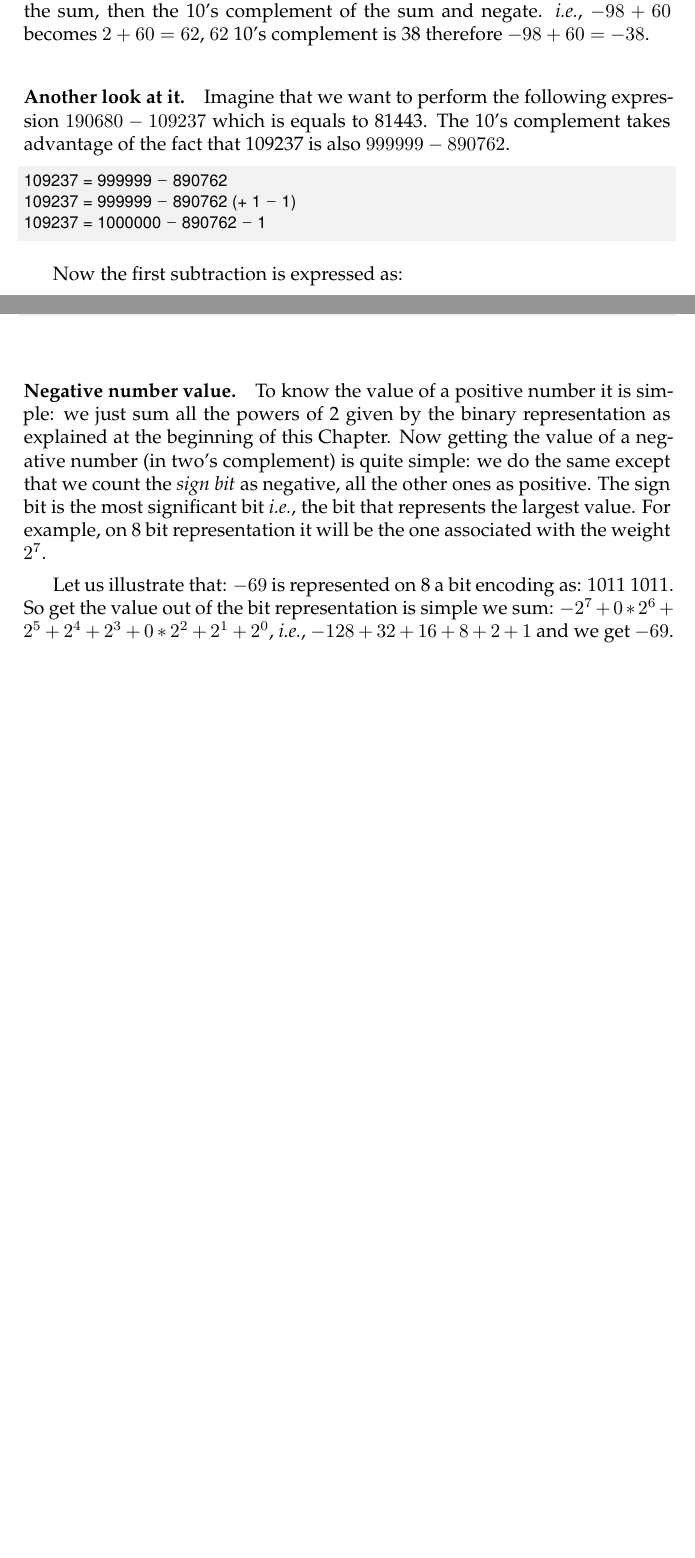
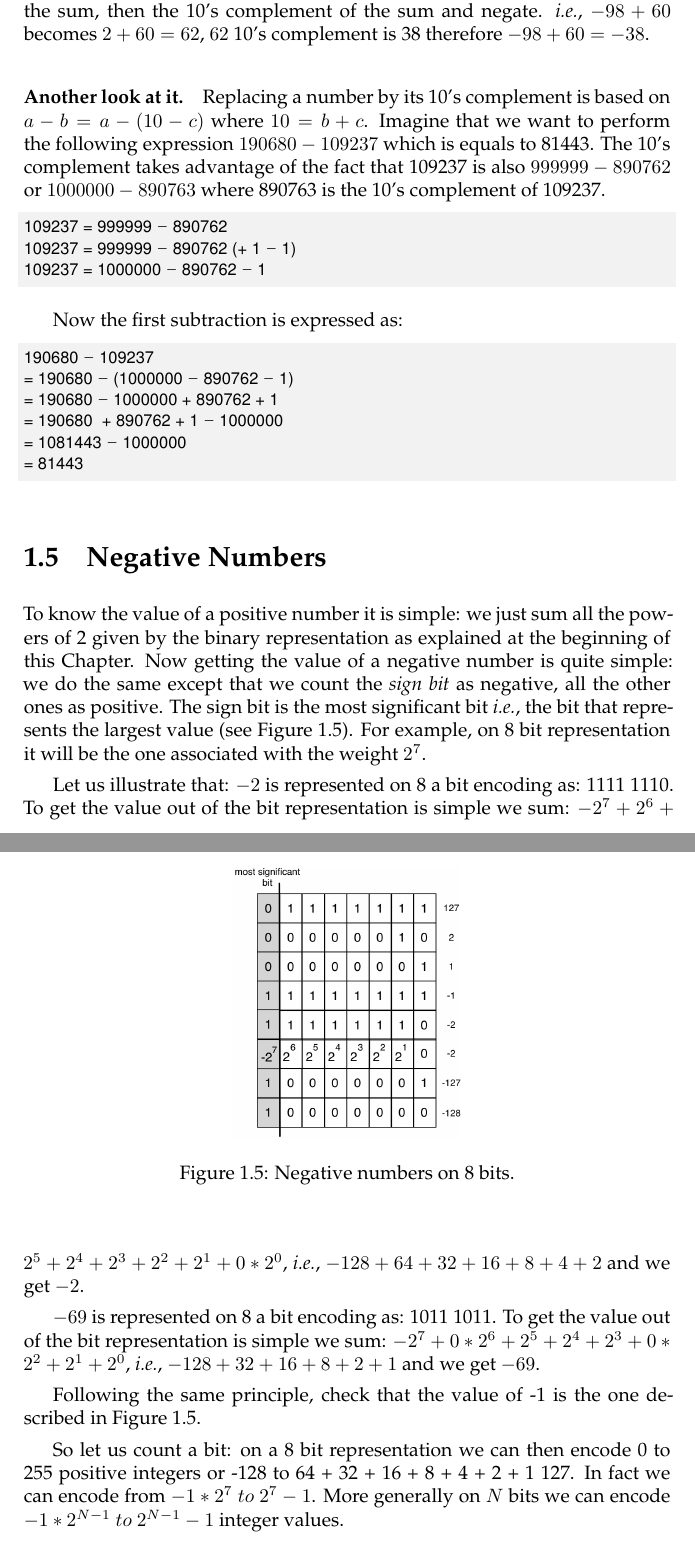
Before and after one commit to SquareBracketAssociates/DeepIntoPharo, a LaTeX book (LittleNumbers/LittleNumbers.tex): two parts of pages 8 and 9 of 16 before the commit and two parts of pages 8 and 9 of 17 after it, joined at a grey line, cut so that both start at the same text, the shorter picture padded with empty space. Compiled offline with pdfLaTeX.

Commit message:
another step: better explanation for negative numbers

```diff
--- a/LittleNumbers/LittleNumbers.tex
+++ b/LittleNumbers/LittleNumbers.tex
@@ -323,8 +323,9 @@ Now to perform $-98+60$ we compute the 10's complement of 98, then the sum, then
 
 
 \paragraph{Another look at it.}
-Imagine that we want to perform the following expression $190680 - 109237$ which is equals to 81443.
-The 10's complement takes advantage of the fact that 109237 is also $999999 - 890762$.
+Replacing a number by its 10's complement is based on $a-b=a-(10-c)$ where $10=b+c$.
+Imagine that we want to perform the following expression $190680-109237$ which is equals to 81443.
+The 10's complement takes advantage of the fact that 109237 is also $999999-890762$ or $1000000-890763$ where 890763 is the 10's complement of 109237.
 
 \begin{code}{}
 109237 = 999999 - 890762
@@ -341,6 +342,31 @@ Now the first subtraction is expressed as:
 = 1081443 - 1000000
 = 81443
 \end{code}
+
+
+
+
+\section{Negative Numbers}
+To know the value of a positive number it is simple: we just sum all the powers of 2 given by the binary representation as explained at the beginning of this Chapter. Now getting the value of a negative number is quite simple: we do the same except that we count the \emph{sign bit} as negative, all the other ones as positive. The sign bit is the most significant bit \ie the bit that represents the largest value (see Figure~\ref{negativeNumber}). For example, on 8 bit representation it will be the one associated with the weight $2^{7}$.
+
+\begin{figure}[h]
+\begin{center}
+\includegraphics[width=0.35\textwidth]{negativeNumber}
+\caption{Negative numbers on 8 bits.\label{negativeNumber}}
+\end{center}
+\end{figure}
+
+Let us illustrate that:
+$-2$  is represented on 8 a bit encoding as: 1111 1110.  To get the value out of the bit representation is simple we sum: $-2^7 + 2^6 + 2^5 + 2^4 + 2^3 + 2^2 + 2^1 + 0*2^0$, \ie $-128 + 64 + 32 + 16 + 8 + 4 + 2$ and we get $-2$.
+
+$-69$ is represented on 8 a bit encoding as: 1011 1011. To get the value out of the bit representation is simple we sum: $-2^7 + 0*2^6 + 2^5 + 2^4 + 2^3 + 0*2^2 + 2^1 + 2^0$, \ie $-128 + 32 + 16 + 8 + 2 + 1$ and we get $-69$.
+
+Following the same principle, check that the value of -1 is the one described in Figure~\ref{negativeNumber}.
+
+So let us count a bit: on a 8 bit representation we can then encode 0 to 255 positive integers or -128 to 64 + 32 + 16 + 8 + 4 + 2 + 1
+127. In fact we can encode from $-1 * 2^{7}\ to\ 2^{7}-1$. More generally on $N$ bits we can encode $-1 * 2^{N-1}\ to\ 2^{N-1}-1$ integer values.
+
+
 
 
 \section{Two's complement of a number}
@@ -383,11 +409,7 @@ Note that the two's complement of a negative number is the corresponding positiv
 	'0000000000000000000000000000010'
 \end{code}
 
-\paragraph{Negative number value.}
-To know the value of a positive number it is simple: we just sum all the powers of 2 given by the binary representation as explained at the beginning of this Chapter. Now getting the value of a negative number (in two's complement) is quite simple: we do the same except that we count the \emph{sign bit} as negative, all the other ones as positive. The sign bit is the most significant bit \ie the bit that represents the largest value. For example, on 8 bit representation it will be the one associated with the weight $2^{7}$.
 
-Let us illustrate that:
-$-69$ is represented on 8 a bit encoding as: 1011 1011. So get the value out of the bit representation is simple we sum: $-2^7 + 0*2^6 + 2^5 + 2^4 + 2^3 + 0*2^2 + 2^1 + 2^0$, \ie $-128 + 32 + 16 + 8 + 2 + 1$ and we get $-69$.
 
 
 \paragraph{Subtracting.}
```
Also changed, not shown: LittleNumbers/LittleNumbers.pdf, LittleNumbers/figures/negativeNumber.png (added), 1 other file.
